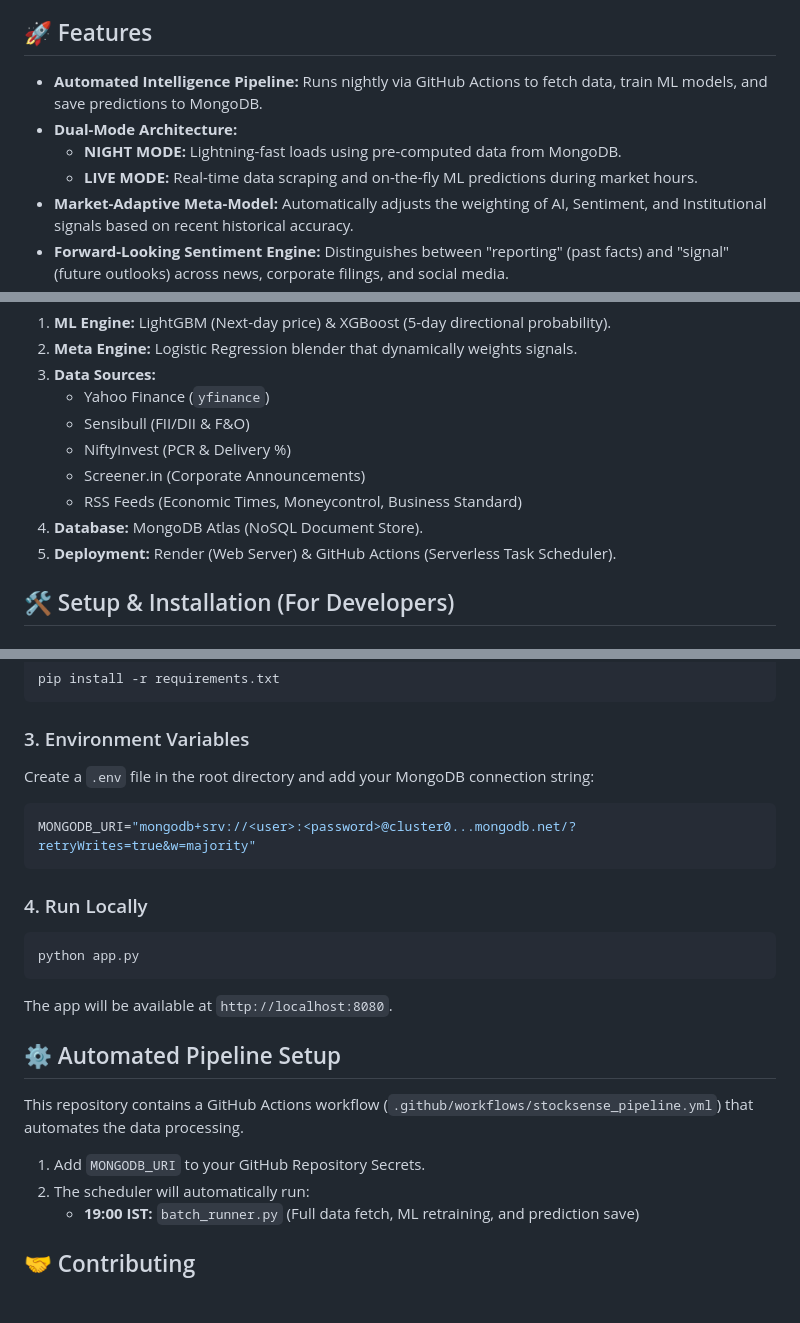
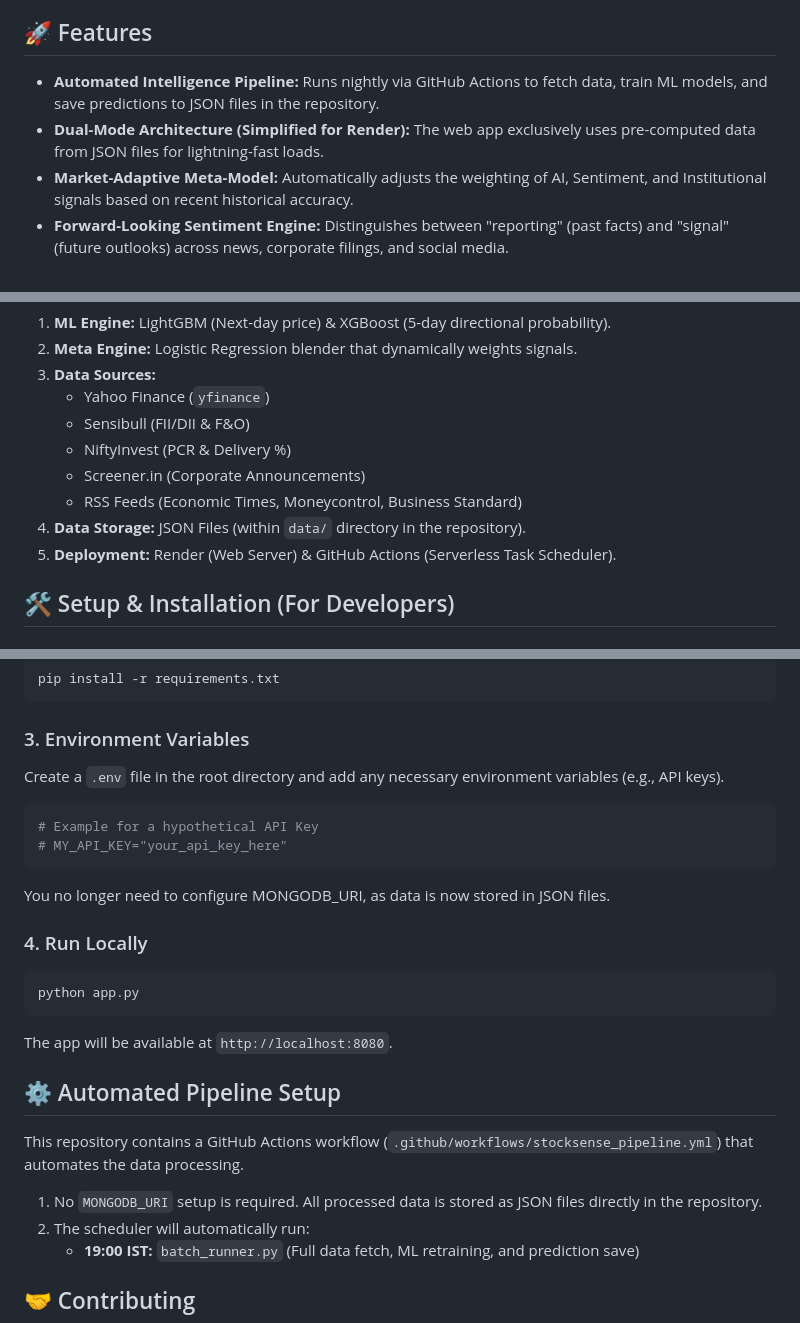
Before and after one commit to SarcasticDawg/stocksense_india, a Markdown page: README.md, 3 parts joined by grey strips. Drawn GitHub-style; blank space fills up the shorter version.

Commit message:
Refactor: Update README.md and PROJECT_INFO.md for JSON file storage migration

````diff
--- a/README.md
+++ b/README.md
@@ -6,10 +6,8 @@ This project was developed as an open-source initiative to provide the community
 
 ## 🚀 Features
 
-*   **Automated Intelligence Pipeline:** Runs nightly via GitHub Actions to fetch data, train ML models, and save predictions to MongoDB.
-*   **Dual-Mode Architecture:**
-    *   **NIGHT MODE:** Lightning-fast loads using pre-computed data from MongoDB.
-    *   **LIVE MODE:** Real-time data scraping and on-the-fly ML predictions during market hours.
+*   **Automated Intelligence Pipeline:** Runs nightly via GitHub Actions to fetch data, train ML models, and save predictions to JSON files in the repository.
+*   **Dual-Mode Architecture (Simplified for Render):** The web app exclusively uses pre-computed data from JSON files for lightning-fast loads.
 *   **Market-Adaptive Meta-Model:** Automatically adjusts the weighting of AI, Sentiment, and Institutional signals based on recent historical accuracy.
 *   **Forward-Looking Sentiment Engine:** Distinguishes between "reporting" (past facts) and "signal" (future outlooks) across news, corporate filings, and social media.
 *   **Institutional Tracking:** Monitors FII/DII net flows and stock-specific Put/Call Ratios (PCR).
@@ -25,7 +23,7 @@ This project was developed as an open-source initiative to provide the community
     *   NiftyInvest (PCR & Delivery %)
     *   Screener.in (Corporate Announcements)
     *   RSS Feeds (Economic Times, Moneycontrol, Business Standard)
-4.  **Database:** MongoDB Atlas (NoSQL Document Store).
+4.  **Data Storage:** JSON Files (within `data/` directory in the repository).
 5.  **Deployment:** Render (Web Server) & GitHub Actions (Serverless Task Scheduler).
 
 ## 🛠️ Setup & Installation (For Developers)
@@ -42,10 +40,12 @@ pip install -r requirements.txt
 ```
 
 ### 3. Environment Variables
-Create a `.env` file in the root directory and add your MongoDB connection string:
+Create a `.env` file in the root directory and add any necessary environment variables (e.g., API keys).
 ```bash
-MONGODB_URI="mongodb+srv://<user>:<password>@cluster0...mongodb.net/?retryWrites=true&w=majority"
+# Example for a hypothetical API Key
+# MY_API_KEY="your_api_key_here"
 ```
+You no longer need to configure MONGODB_URI, as data is now stored in JSON files.
 
 ### 4. Run Locally
 ```bash
@@ -56,7 +56,7 @@ The app will be available at `http://localhost:8080`.
 ## ⚙️ Automated Pipeline Setup
 This repository contains a GitHub Actions workflow (`.github/workflows/stocksense_pipeline.yml`) that automates the data processing.
 
-1.  Add `MONGODB_URI` to your GitHub Repository Secrets.
+1.  No `MONGODB_URI` setup is required. All processed data is stored as JSON files directly in the repository.
 2.  The scheduler will automatically run:
     *   **19:00 IST:** `batch_runner.py` (Full data fetch, ML retraining, and prediction save)
 
````
Also changed, not shown: PROJECT_INFO.md (+1 -1 lines).
